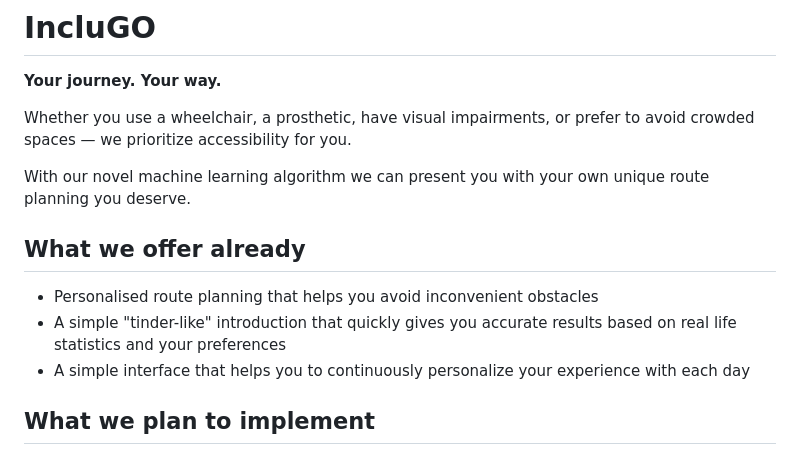
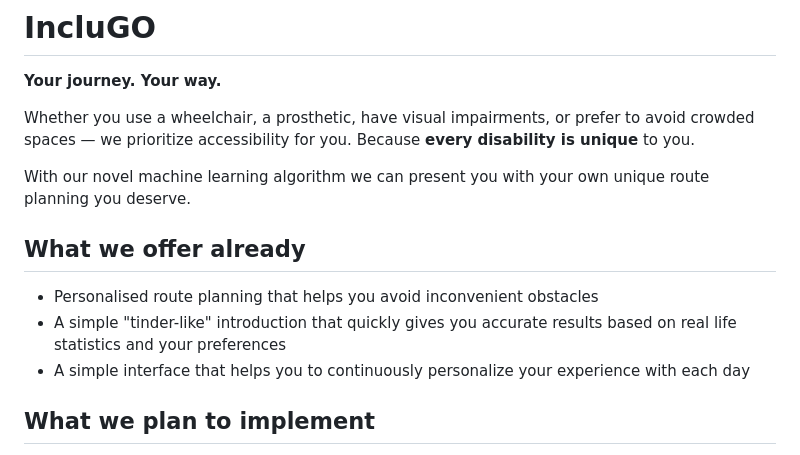
Before and after one commit to SamuelLess/inclu-go, a Markdown page: README.md, the part around the change printed below. Drawn GitHub-style.

```diff
--- a/README.md
+++ b/README.md
@@ -3,6 +3,7 @@
 
 Whether you use a wheelchair, a prosthetic, have visual impairments,
 or prefer to avoid crowded spaces — we prioritize accessibility for you.
+Because **every disability is unique** to you.
 
 With our novel machine learning algorithm we can present you with your own unique route planning you deserve.
 
@@ -11,6 +12,8 @@ With our novel machine learning algorithm we can present you with your own uniqu
 - A simple "tinder-like" introduction that quickly gives you accurate results based on real life statistics and your preferences
 - A simple interface that helps you to continuously personalize your experience with each day
 
+
+
 ## What we plan to implement
 - Adding obstacles with a personalised barrier severity
 - A profile and settings tab
```
Also changed, not shown: other parts of README.md (+6 -0 lines), public/pictures/open.png (added), 3 other files.
